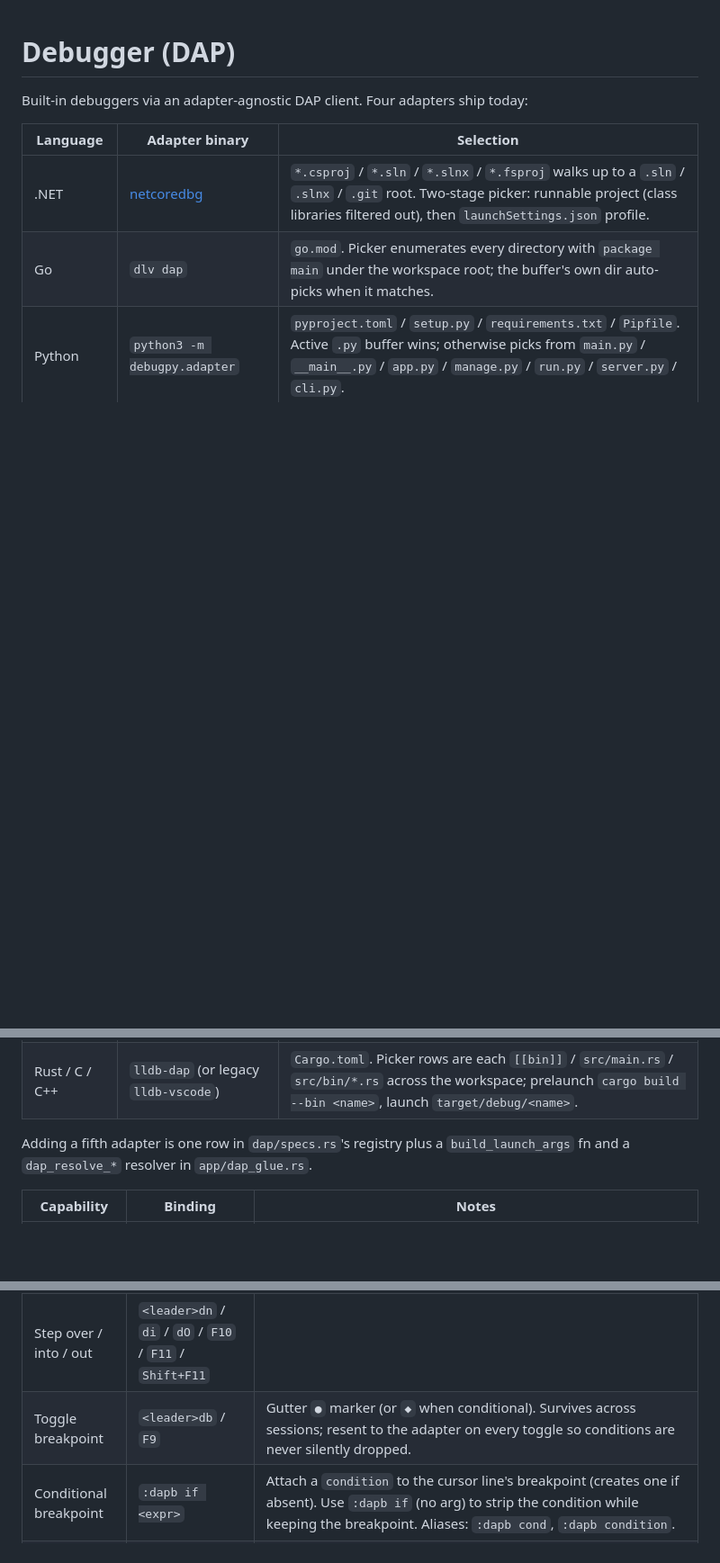
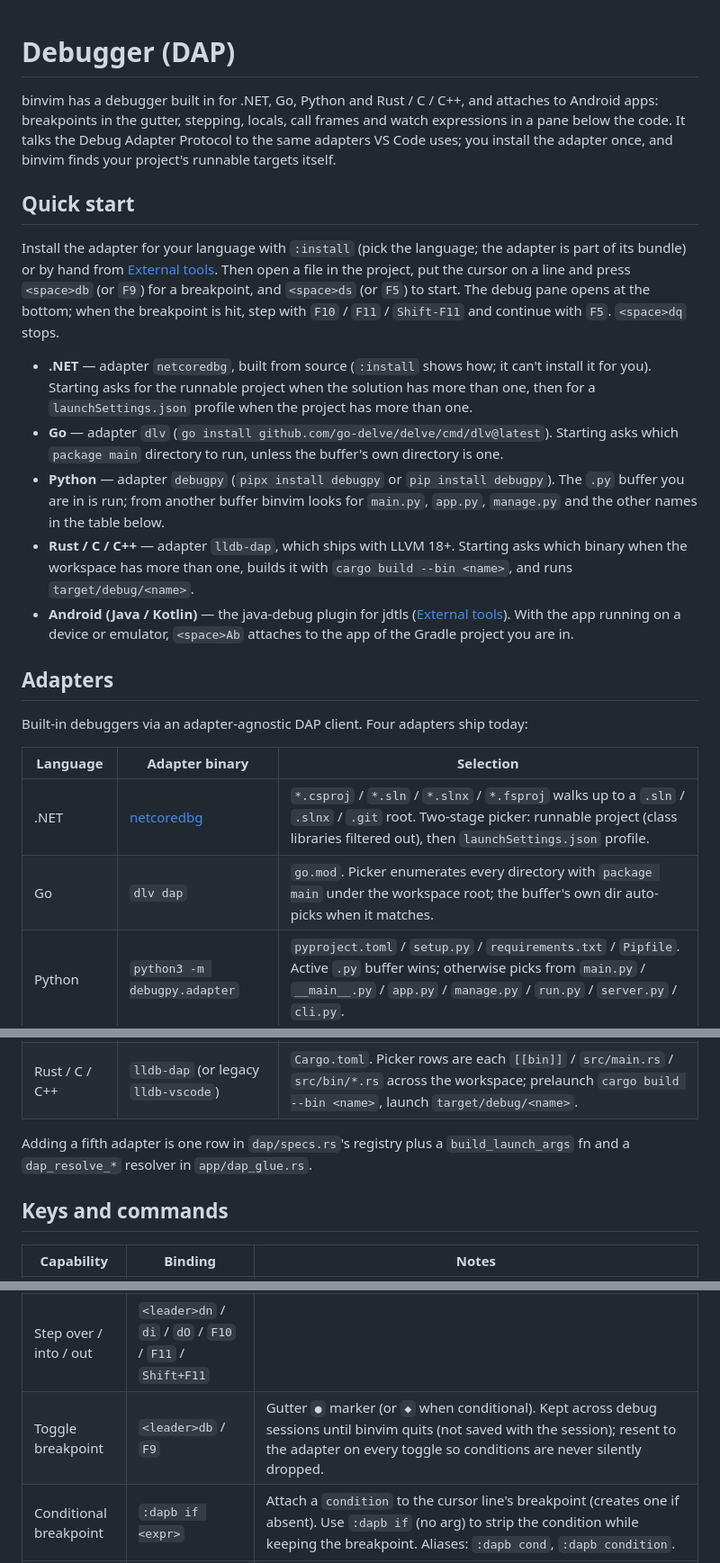
Before and after one commit to bgunnarsson/binvim, a Markdown page: docs/debugging.md, 3 parts joined by grey strips. Shown at 90% size. GitHub-like rendering; blank space fills up the shorter version.

Commit message:
The debugger doc opens with a quick start per runtime, :debugtest and what it doesn't do

```diff
--- a/docs/debugging.md
+++ b/docs/debugging.md
@@ -1,4 +1,34 @@
 # Debugger (DAP)
+
+binvim has a debugger built in for .NET, Go, Python and Rust / C / C++, and attaches to Android
+apps: breakpoints in the gutter, stepping, locals, call frames and watch expressions in a pane below the code. It talks the
+Debug Adapter Protocol to the same adapters VS Code uses; you install the adapter once, and
+binvim finds your project's runnable targets itself.
+
+## Quick start
+
+Install the adapter for your language with `:install` (pick the language; the adapter is part of
+its bundle) or by hand from [External tools](external-tools.md). Then open a file in
+the project, put the cursor on a line and press `<space>db` (or `F9`) for a breakpoint, and
+`<space>ds` (or `F5`) to start. The debug pane opens at the bottom; when the breakpoint is hit,
+step with `F10` / `F11` / `Shift-F11` and continue with `F5`. `<space>dq` stops.
+
+- **.NET** — adapter `netcoredbg`, built from source (`:install` shows how; it can't install it
+  for you). Starting asks for the runnable project when the solution has more than one, then for
+  a `launchSettings.json` profile when the project has more than one.
+- **Go** — adapter `dlv` (`go install github.com/go-delve/delve/cmd/dlv@latest`). Starting asks
+  which `package main` directory to run, unless the buffer's own directory is one.
+- **Python** — adapter `debugpy` (`pipx install debugpy` or `pip install debugpy`). The `.py`
+  buffer you are in is run; from another buffer binvim looks for `main.py`, `app.py`,
+  `manage.py` and the other names in the table below.
+- **Rust / C / C++** — adapter `lldb-dap`, which ships with LLVM 18+. Starting asks which binary
+  when the workspace has more than one, builds it with `cargo build --bin <name>`, and runs
+  `target/debug/<name>`.
+- **Android (Java / Kotlin)** — the java-debug plugin for jdtls
+  ([External tools](external-tools.md)). With the app running on a device or emulator,
+  `<space>Ab` attaches to the app of the Gradle project you are in.
+
+## Adapters
 
 Built-in debuggers via an adapter-agnostic DAP client. Four adapters ship today:
 
@@ -11,6 +41,8 @@ Built-in debuggers via an adapter-agnostic DAP client. Four adapters ship today:
 
 Adding a fifth adapter is one row in `dap/specs.rs`'s registry plus a `build_launch_args` fn and a `dap_resolve_*` resolver in `app/dap_glue.rs`.
 
+## Keys and commands
+
 | Capability               | Binding              | Notes                                                                                                                                                                          |
 |--------------------------|----------------------|--------------------------------------------------------------------------------------------------------------------------------------------------------------------------------|
 | Start                    | `<leader>ds` / `F5`  | Walks up from the active buffer to pick the adapter, then enumerates targets (`.csproj` / `package main` / `.py` script / `[[bin]]`). 0 → error, 1 → straight through, >1 → picker. Auto-restarts an active session (collapses the old `dq → ds` round-trip into one keystroke; waits up to 1.5 s for the previous debuggee to release its listening port). |
@@ -18,7 +50,7 @@ Adding a fifth adapter is one row in `dap/specs.rs`'s registry plus a `build_lau
 | Stop                     | `<leader>dq` / `Shift+F5` | Sends `disconnect terminateDebuggee:true`; closes the bottom pane.                                                                                                              |
 | Continue                 | `<leader>dc` / `F5` (while paused) |                                                                                                                                                                                |
 | Step over / into / out   | `<leader>dn` / `di` / `dO` / `F10` / `F11` / `Shift+F11` |                                                                                                                                            |
-| Toggle breakpoint        | `<leader>db` / `F9`  | Gutter `●` marker (or `◆` when conditional). Survives across sessions; resent to the adapter on every toggle so conditions are never silently dropped.                          |
+| Toggle breakpoint        | `<leader>db` / `F9`  | Gutter `●` marker (or `◆` when conditional). Kept across debug sessions until binvim quits (not saved with the session); resent to the adapter on every toggle so conditions are never silently dropped.                          |
 | Conditional breakpoint   | `:dapb if <expr>`    | Attach a `condition` to the cursor line's breakpoint (creates one if absent). Use `:dapb if` (no arg) to strip the condition while keeping the breakpoint. Aliases: `:dapb cond`, `:dapb condition`.                                                                          |
 | Hit-count breakpoint     | `:dapb hit <expr>`   | Attach a `hitCondition`. Most adapters accept bare integers (`:dapb hit 5` = pause after the fifth hit); some also accept comparators (`>= 10`). `:dapb hit` (no arg) strips it.                                                                                                |
 | Strip conditions         | `:dapb plain`        | Drop both `condition` and `hitCondition` from the cursor line's breakpoint, keeping it as an unconditional pause.                                                                |
```
Also changed, not shown: other parts of docs/debugging.md (+27 -1 lines).
